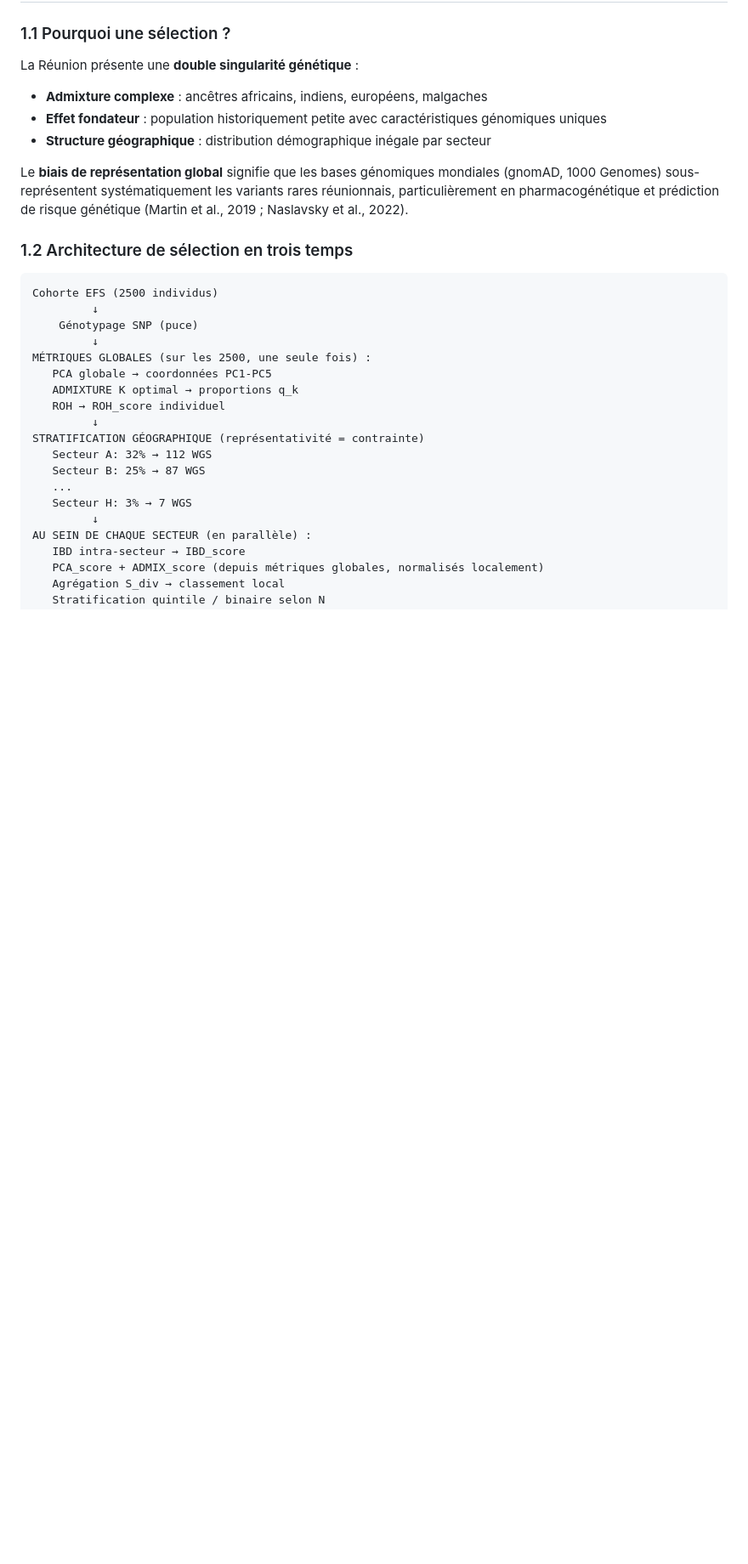
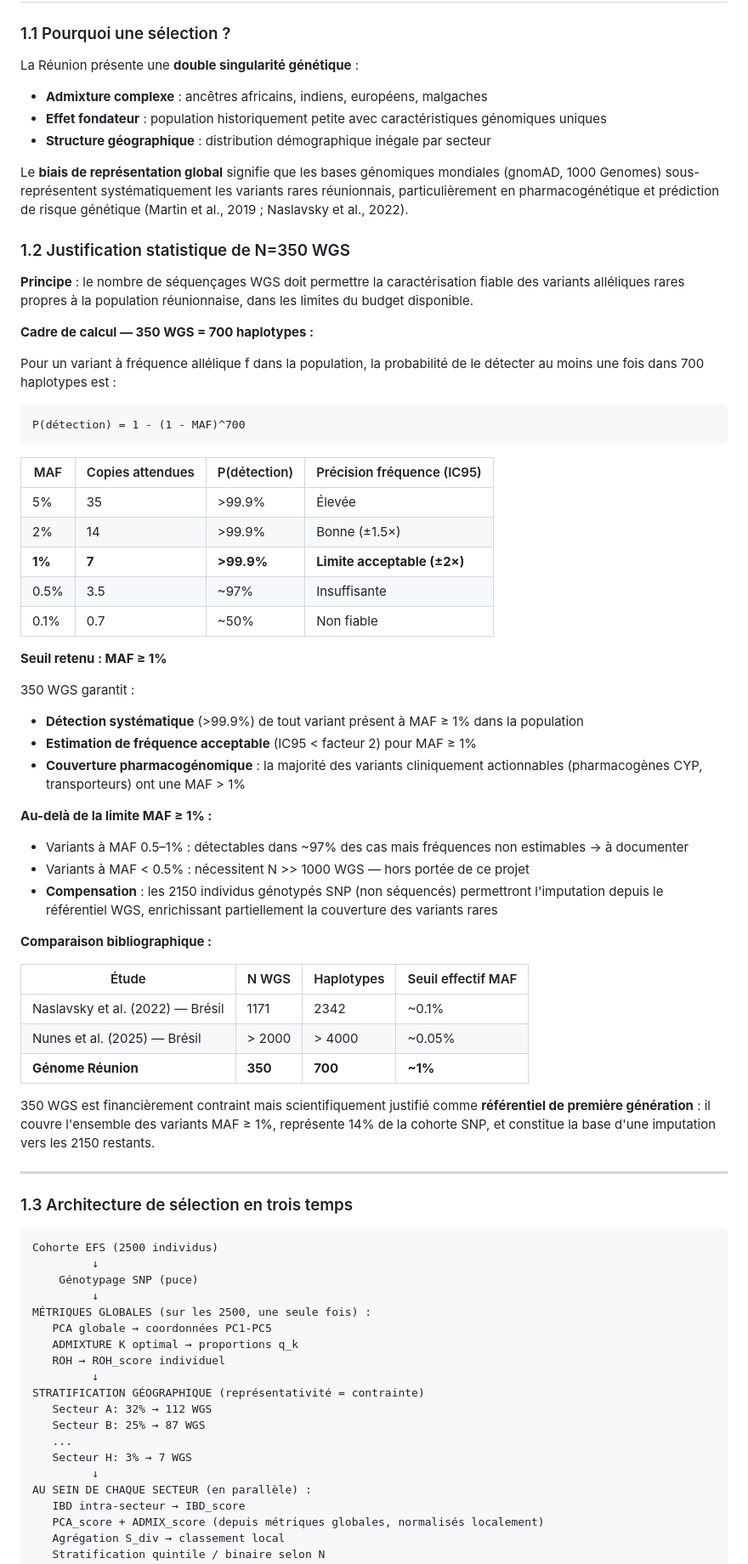
Before and after one commit to patrick-mun/genome_reunion, a Markdown page: METHODOLOGY.md, the part around one of its changes. Shown at 85% size. Rendered like a GitHub page; blank space fills up the shorter version.

Commit message:
feat(methodology): v3.4 — justification statistique N=350 WGS (MAF ≥ 1%)
Nouvelle section §1.2 : P(détection) = 1-(1-MAF)^700
- Tableau MAF → copies attendues → P(détection) → précision IC95
- Seuil retenu MAF ≥ 1% : détection >99.9%, estimation acceptable (IC95 <2×)
- Note variants MAF 0.5-1% (détectables, fréquences non fiables)
- Compensation : imputation depuis les 2150 génotypés restants
- Tableau comparatif Naslavsky 2022, Nunes 2025 vs Génome Réunion

https://claude.ai/code/session_01Lq2QkSrMqJZ6Tk1BbT9Uhx

Co-authored-by: Claude <noreply@anthropic.com>

````diff
--- a/METHODOLOGY.md
+++ b/METHODOLOGY.md
@@ -23,7 +23,51 @@ La Réunion présente une **double singularité génétique** :
 
 Le **biais de représentation global** signifie que les bases génomiques mondiales (gnomAD, 1000 Genomes) sous-représentent systématiquement les variants rares réunionnais, particulièrement en pharmacogénétique et prédiction de risque génétique (Martin et al., 2019 ; Naslavsky et al., 2022).
 
-### 1.2 Architecture de sélection en trois temps
+### 1.2 Justification statistique de N=350 WGS
+
+**Principe** : le nombre de séquençages WGS doit permettre la caractérisation fiable des variants alléliques rares propres à la population réunionnaise, dans les limites du budget disponible.
+
+**Cadre de calcul — 350 WGS = 700 haplotypes :**
+
+Pour un variant à fréquence allélique f dans la population, la probabilité de le détecter au moins une fois dans 700 haplotypes est :
+
+```
+P(détection) = 1 - (1 - MAF)^700
+```
+
+| MAF | Copies attendues | P(détection) | Précision fréquence (IC95) |
+|---|---|---|---|
+| 5% | 35 | >99.9% | Élevée |
+| 2% | 14 | >99.9% | Bonne (±1.5×) |
+| **1%** | **7** | **>99.9%** | **Limite acceptable (±2×)** |
+| 0.5% | 3.5 | ~97% | Insuffisante |
+| 0.1% | 0.7 | ~50% | Non fiable |
+
+**Seuil retenu : MAF ≥ 1%**
+
+350 WGS garantit :
+- **Détection systématique** (>99.9%) de tout variant présent à MAF ≥ 1% dans la population
+- **Estimation de fréquence acceptable** (IC95 < facteur 2) pour MAF ≥ 1%
+- **Couverture pharmacogénomique** : la majorité des variants cliniquement actionnables (pharmacogènes CYP, transporteurs) ont une MAF > 1%
+
+**Au-delà de la limite MAF ≥ 1% :**
+- Variants à MAF 0.5–1% : détectables dans ~97% des cas mais fréquences non estimables → à documenter
+- Variants à MAF < 0.5% : nécessitent N >> 1000 WGS — hors portée de ce projet
+- **Compensation** : les 2150 individus génotypés SNP (non séquencés) permettront l'imputation depuis le référentiel WGS, enrichissant partiellement la couverture des variants rares
+
+**Comparaison bibliographique :**
+
+| Étude | N WGS | Haplotypes | Seuil effectif MAF |
+|---|---|---|---|
+| Naslavsky et al. (2022) — Brésil | 1171 | 2342 | ~0.1% |
+| Nunes et al. (2025) — Brésil | > 2000 | > 4000 | ~0.05% |
+| **Génome Réunion** | **350** | **700** | **~1%** |
+
+350 WGS est financièrement contraint mais scientifiquement justifié comme **référentiel de première génération** : il couvre l'ensemble des variants MAF ≥ 1%, représente 14% de la cohorte SNP, et constitue la base d'une imputation vers les 2150 restants.
+
+---
+
+### 1.3 Architecture de sélection en trois temps
 
 ```
 Cohorte EFS (2500 individus)
````
Also changed, not shown: other parts of METHODOLOGY.md (+2 -1 lines).
